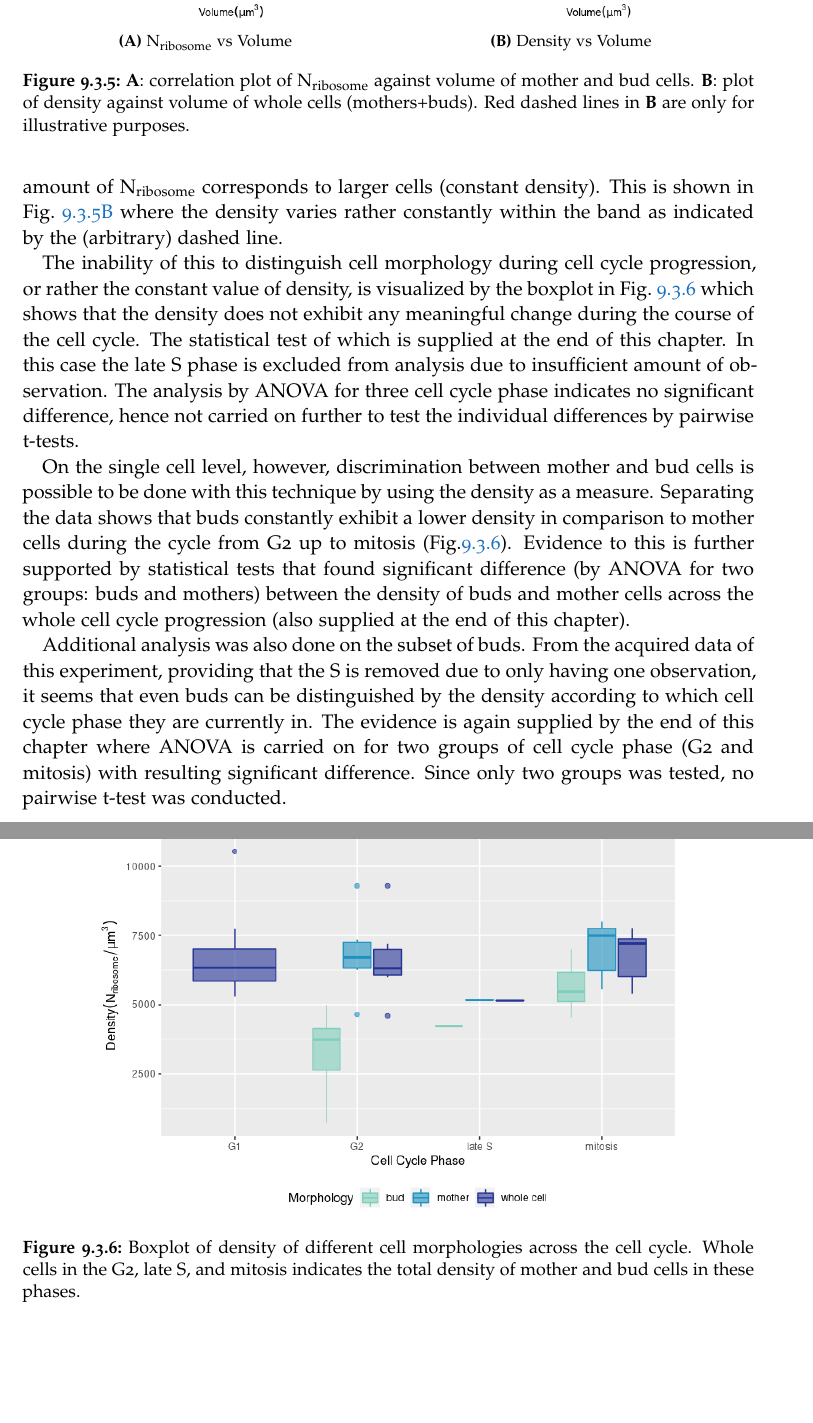
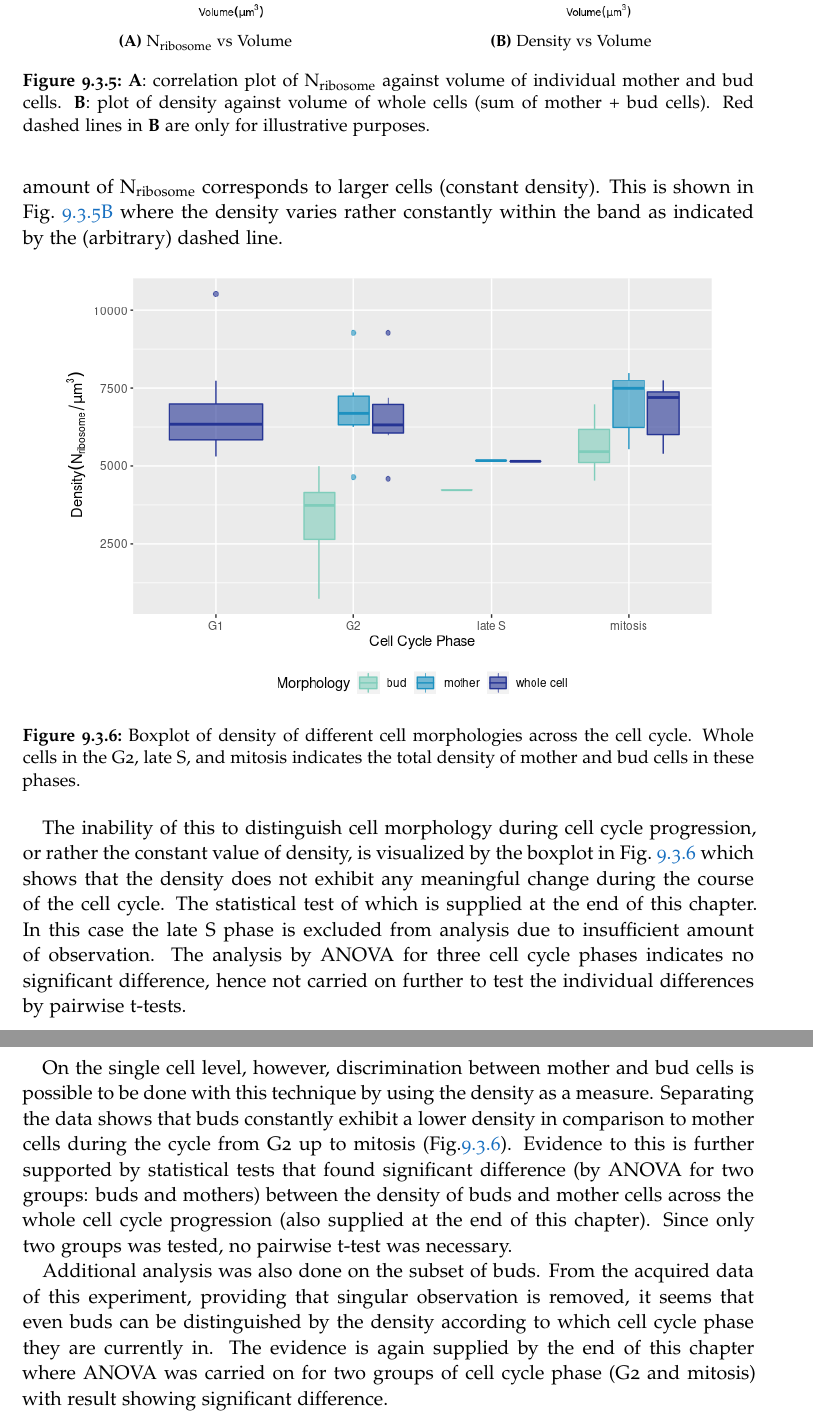
Before and after one commit to howset/LightMicro, a LaTeX thesis (Report_cleaned/LightMicroRep.tex, which reads Report_cleaned/Exp_9_FCS/FCS.tex): two parts of pages 41 and 42 of 51, joined at a grey line, cut so that both start at the same text, the shorter picture padded with empty space. Compiled offline with pdfLaTeX.

Commit message:
Minor fixes

```diff
--- a/Report_cleaned/Exp_9_FCS/FCS.tex
+++ b/Report_cleaned/Exp_9_FCS/FCS.tex
@@ -212,8 +212,8 @@ Following Eq.~\ref{eqn:pf}, the resulting fluorescence probability is 0.46. As m
 \centering
 \subfloat[N$_{\text{ribosome}}$ vs Volume\label{nv}]{\includegraphics[width=0.5\columnwidth]{Exp_9_FCS/Figures/NvsVol_motbud}}\hfill
 \subfloat[Density vs Volume\label{vdd}]{\includegraphics[width=0.5\columnwidth]{Exp_9_FCS/Figures/DvsV_wholecell}}
-\caption{\textbf{A}: correlation plot of N$_{\text{ribosome}}$ against volume of mother and bud cells.
-\textbf{B}: plot of density against volume of whole cells (mothers+buds).
+\caption{\textbf{A}: correlation plot of N$_{\text{ribosome}}$ against volume of individual mother and bud cells.
+\textbf{B}: plot of density against volume of whole cells (sum of mother + bud cells).
 Red dashed lines in \textbf{B} are only for illustrative purposes. }
 \label{fig:corplot}
 \end{figure}
@@ -223,34 +223,25 @@ Which means that the N$_{\text{ribosome}}$ is not a constant value as previously
 This means that considering cells have different sizes, the number of ribosomes can not be used to indicate a cells state in the progression as demonstrated by the fact that a higher amount of N$_{\text{ribosome}}$ corresponds to larger cells (constant density).
 This is shown in Fig.~\ref{vdd} where the density varies rather constantly within the band as indicated by the (arbitrary) dashed line.
 
+\begin{figure}[h!]
+\centering
+\includegraphics[width=0.9\columnwidth]{Exp_9_FCS/Figures/box_d_all}
+\caption{Boxplot of density of different cell morphologies across the cell cycle. Whole cells in the G2, late S, and mitosis indicates the total density of mother and bud cells in these phases.}
+\label{fig:bplot}
+\end{figure}
+
 The inability of this to distinguish cell morphology during cell cycle progression, or rather the constant value of density, is visualized by the boxplot in Fig.~\ref{fig:bplot} which shows that the density does not exhibit any meaningful change during the course of the cell cycle.
 The statistical test of which is supplied at the end of this chapter. In this case the late S phase is excluded from analysis due to insufficient amount of observation.
-The analysis by ANOVA for three cell cycle phase indicates no significant difference, hence not carried on further to test the individual differences by pairwise t-tests.
+The analysis by ANOVA for three cell cycle phases indicates no significant difference, hence not carried on further to test the individual differences by pairwise t-tests.
 
 On the single cell level, however, discrimination between mother and bud cells is possible to be done with this technique by using the density as a measure.
 Separating the data shows that buds constantly exhibit a lower density in comparison to mother cells during the cycle from G2 up to mitosis (Fig.\ref{fig:bplot}).
 Evidence to this is further supported by statistical tests that found significant difference (by ANOVA for two groups: buds and mothers) between the density of buds and mother cells across the whole cell cycle progression (also supplied at the end of this chapter).
+Since only two groups was tested, no pairwise t-test was necessary.
 
 Additional analysis was also done on the subset of buds.
-From the acquired data of this experiment, providing that the S is removed due to only having one observation, it seems that even buds can be distinguished by the density according to which cell cycle phase they are currently in.
-The evidence is again supplied by the end of this chapter where ANOVA is carried on for two groups of cell cycle phase (G2 and mitosis) with resulting significant difference.
-Since only two groups was tested, no pairwise t-test was conducted.
-
-
-%\begin{figure}[h!]
-%\centering
-%\subfloat[\label{bwc}]{\includegraphics[width=0.5\columnwidth]{Exp_9_FCS/Figures/box_d_wholecell}}\hfil
-%\subfloat[\label{bmb}]{\includegraphics[width=0.5\columnwidth]{Exp_9_FCS/Figures/box_d_motherbud}}
-%\caption{Boxplot of density of different cell morphologies across the cell cycle. Whole cell = mother + bud.}
-%\label{fig:bplot}
-%\end{figure}
-
-\begin{figure}[h!]
-\centering
-\includegraphics[width=0.8\columnwidth]{Exp_9_FCS/Figures/box_d_all}
-\caption{Boxplot of density of different cell morphologies across the cell cycle. Whole cells in the G2, late S, and mitosis indicates the total density of mother and bud cells in these phases.}
-\label{fig:bplot}
-\end{figure}
+From the acquired data of this experiment, providing that singular observation is removed, it seems that even buds can be distinguished by the density according to which cell cycle phase they are currently in.
+The evidence is again supplied by the end of this chapter where ANOVA was carried on for two groups of cell cycle phase (G2 and mitosis) with result showing significant difference.
 
 
 
```
Also changed, not shown: Report_cleaned/Exp_1_Lightsheet/Lightsheet.tex (+3 -2 lines), Report_cleaned/Exp_3_LSM/LSM.tex (+1 -1 lines), Report_cleaned/Exp_9_FCS/FCS.tex (2 more changed lines), 5 other files.
